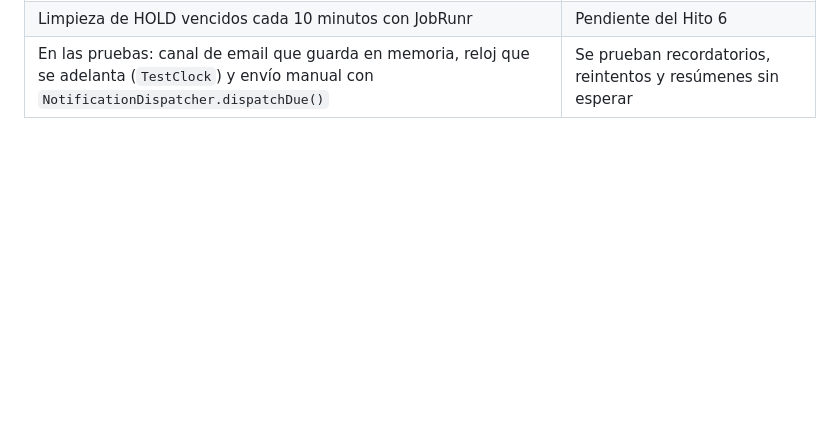
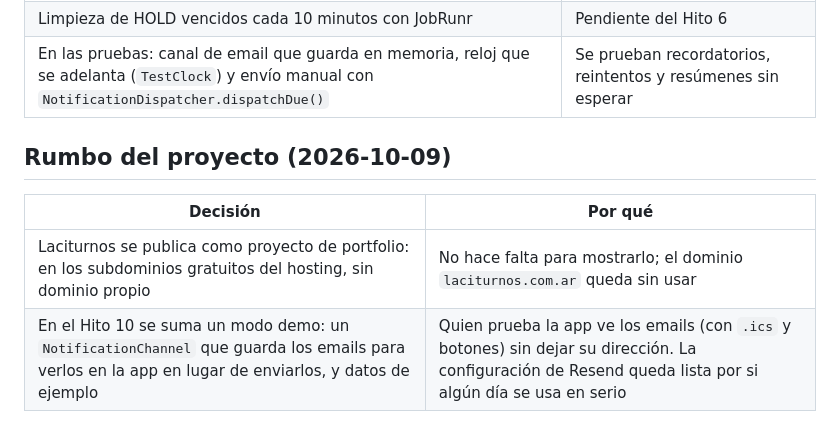
Before and after one commit to LautaroLacivitaDev/saas-sistema-gestion-de-turnos-lacivita, a Markdown page: docs/decisiones.md, the part around the change. GitHub-like rendering; blank space fills up the shorter version.

Commit message:
docs: publish Laciturnos as a portfolio project with a demo mode
Co-Authored-By: Claude Opus 5.5 <noreply@anthropic.com>

```diff
--- a/docs/decisiones.md
+++ b/docs/decisiones.md
@@ -208,3 +208,10 @@ Todas las decisiones del proyecto con su motivo, en orden cronológico. [MEMORY.
 | El cliente puede confirmar desde su link un turno "a confirmar" (`POST /api/public/appointments/confirm`) | El botón "Confirmar" que pide la especificación |
 | Limpieza de HOLD vencidos cada 10 minutos con JobRunr | Pendiente del Hito 6 |
 | En las pruebas: canal de email que guarda en memoria, reloj que se adelanta (`TestClock`) y envío manual con `NotificationDispatcher.dispatchDue()` | Se prueban recordatorios, reintentos y resúmenes sin esperar |
+
+## Rumbo del proyecto (2026-10-09)
+
+| Decisión | Por qué |
+|---|---|
+| Laciturnos se publica como proyecto de portfolio: en los subdominios gratuitos del hosting, sin dominio propio | No hace falta para mostrarlo; el dominio `laciturnos.com.ar` queda sin usar |
+| En el Hito 10 se suma un modo demo: un `NotificationChannel` que guarda los emails para verlos en la app en lugar de enviarlos, y datos de ejemplo | Quien prueba la app ve los emails (con `.ics` y botones) sin dejar su dirección. La configuración de Resend queda lista por si algún día se usa en serio |
```
Also changed, not shown: MEMORY.md (+3 -3 lines), docs/plan-mvp.md (+1 -1 lines).
